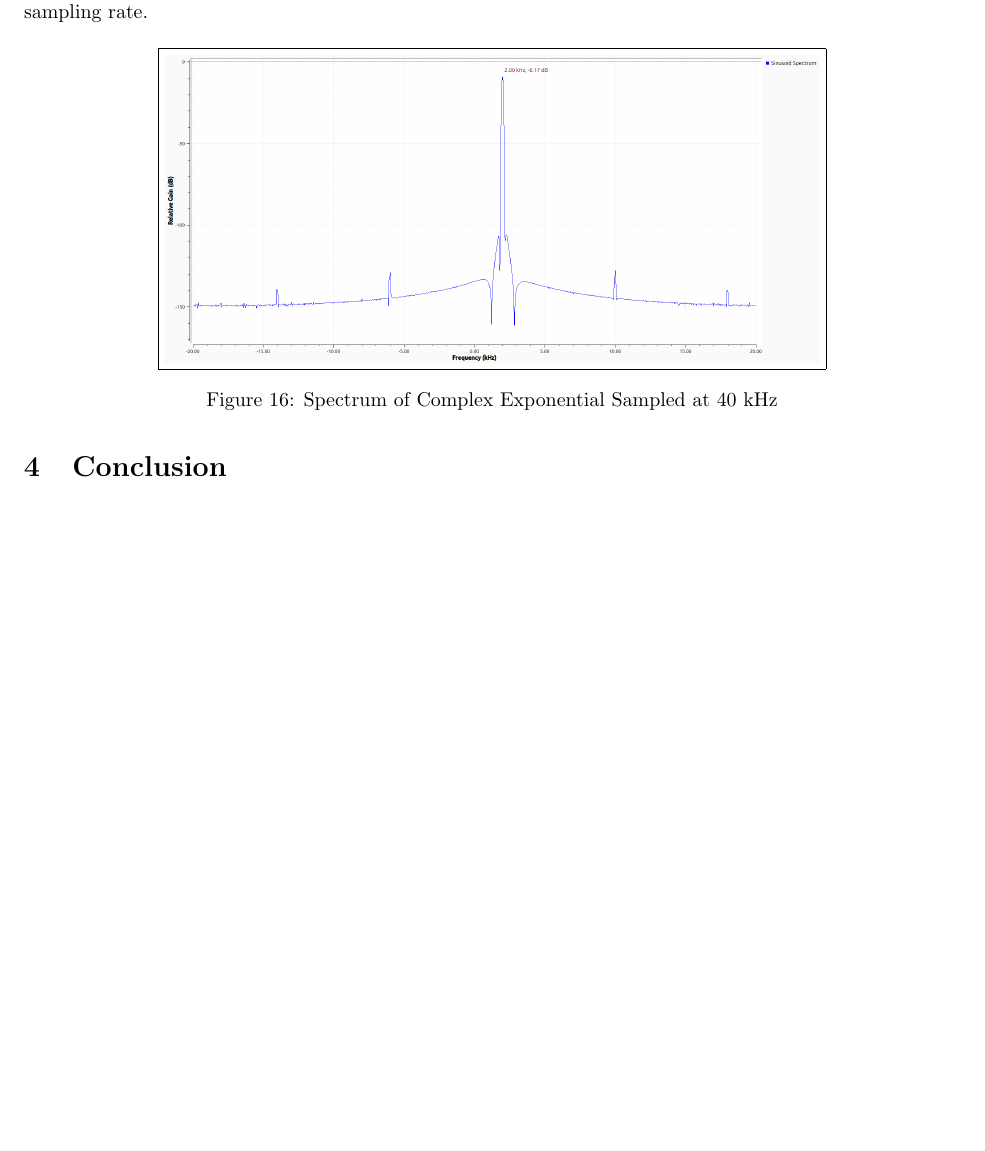
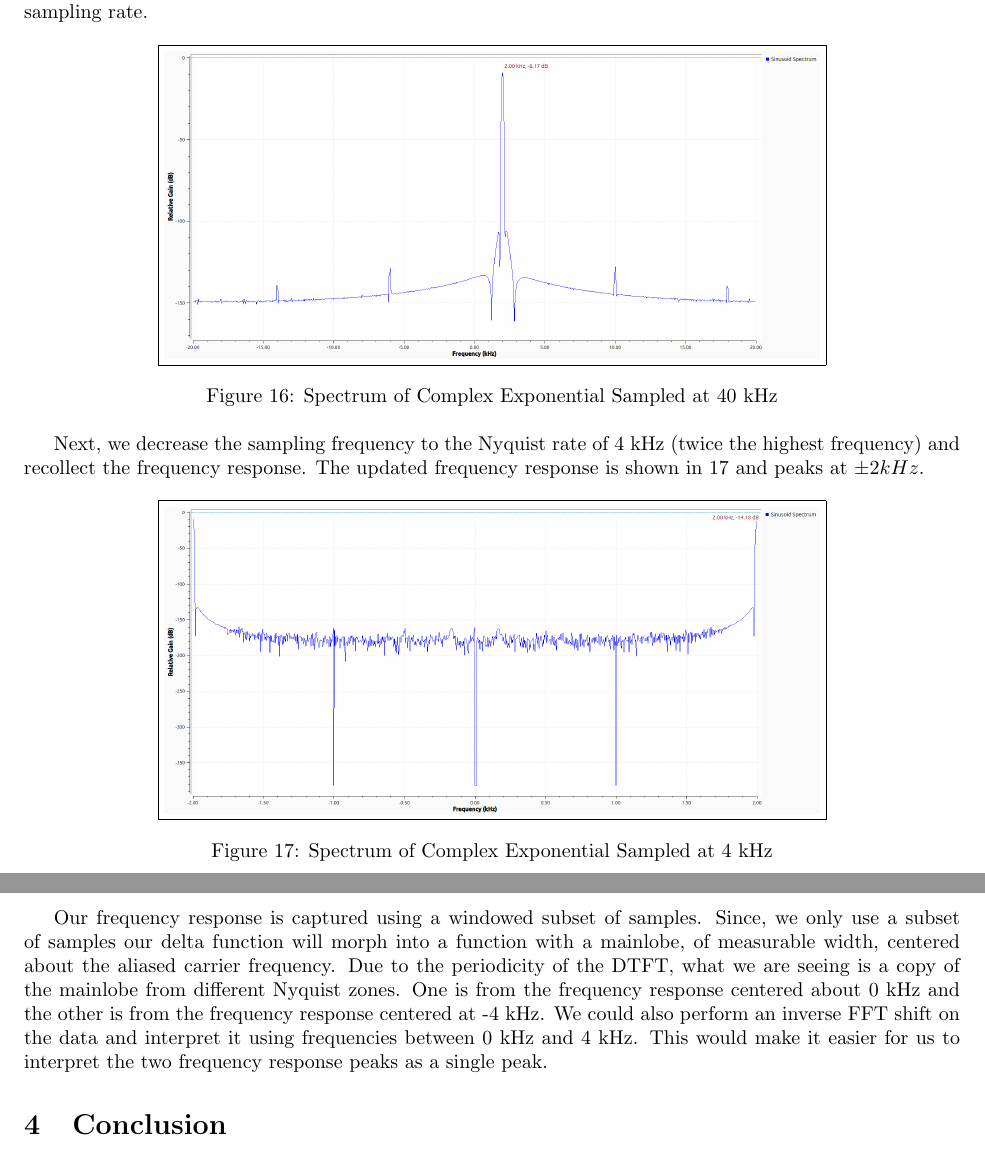
Before and after one commit to osowatzke/ECE_531_Labs, a LaTeX document (1/lab_report.tex): part of page 11 of 11 before the commit and two parts of pages 11 and 12 of 12 after it, the two joined at a grey line, cut so that both start at the same text, the shorter picture padded with empty space. Compiled offline with pdfLaTeX.

Commit message:
Examining frequency response with 4 kHz sampling rate

```diff
--- a/1/lab_report.tex
+++ b/1/lab_report.tex
@@ -225,6 +225,16 @@ We can also measure the peak of the frequency response with the updated sampled
 	\label{fig::complex_sampling_freq_domain_40k_samp_rate}
 \end{figure}
 
+Next, we decrease the sampling frequency to the Nyquist rate of 4 kHz (twice the highest frequency) and recollect the frequency response. The updated frequency response is shown in \ref{fig::complex_sampling_freq_domain_4k_samp_rate} and peaks at $\pm 2 kHz$.
+
+\begin{figure}[H]
+	\centerline{\fbox{\includegraphics[width=0.7\textwidth]{complex_sampling_freq_domain_4k_samp_rate.png}}}
+	\caption{Spectrum of Complex Exponential Sampled at 4 kHz}
+	\label{fig::complex_sampling_freq_domain_4k_samp_rate}
+\end{figure}
+
+Our frequency response is captured using a windowed subset of samples. Since, we only use a subset of samples our delta function will morph into a function with a mainlobe, of measurable width, centered about the aliased carrier frequency. Due to the periodicity of the DTFT, what we are seeing is a copy of the mainlobe from different Nyquist zones. One is from the frequency response centered about 0 kHz and the other is from the frequency response centered at -4 kHz. We could also perform an inverse FFT shift on the data and interpret it using frequencies between 0 kHz and 4 kHz. This would make it easier for us to interpret the two frequency response peaks as a single peak.
+
 \section{Conclusion}
 Conclusions to the overall lab that discuss meaningful lessons learned and other takeaways from the assignment. (Important)
 
```
Also changed, not shown: 1/images/complex_sampling_freq_domain_4k_samp_rate.png (added).
